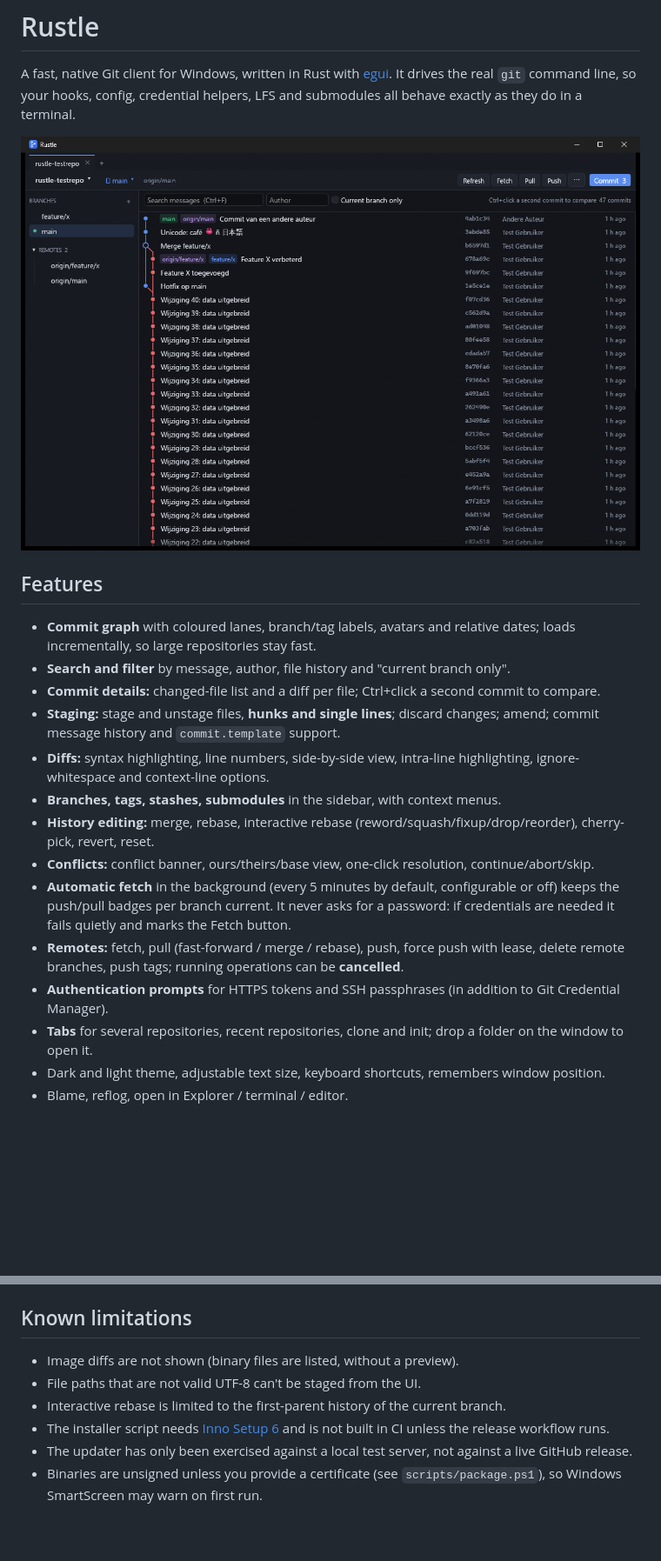
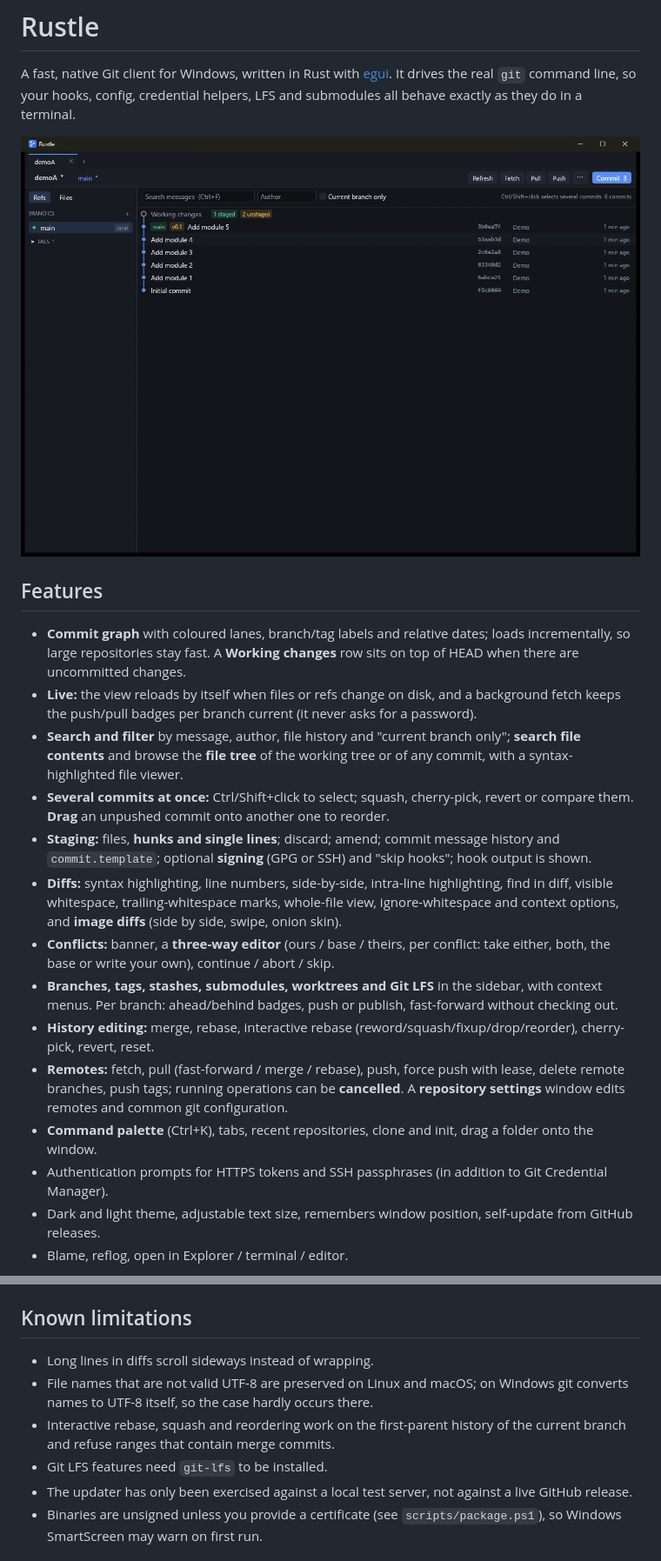
Before and after one commit to Timba1329/Git-Rustle, a Markdown page: README.md, 2 parts joined by grey strips. Shown at 87% size. GitHub-like rendering; pictures changed too: docs/screenshot-main.png; blank space fills up the shorter version.

Commit message:
Docs: describe the new features and refresh the screenshots
README feature list, shortcuts, known limitations, changelog and new screenshots (working changes,
image diff, conflict editor, multi-select).

```diff
--- a/README.md
+++ b/README.md
@@ -10,24 +10,29 @@ submodules all behave exactly as they do in a terminal.
 
 ## Features
 
-- **Commit graph** with coloured lanes, branch/tag labels, avatars and relative dates; loads
-  incrementally, so large repositories stay fast.
-- **Search and filter** by message, author, file history and "current branch only".
-- **Commit details:** changed-file list and a diff per file; Ctrl+click a second commit to compare.
-- **Staging:** stage and unstage files, **hunks and single lines**; discard changes; amend;
-  commit message history and `commit.template` support.
-- **Diffs:** syntax highlighting, line numbers, side-by-side view, intra-line highlighting,
-  ignore-whitespace and context-line options.
-- **Branches, tags, stashes, submodules** in the sidebar, with context menus.
+- **Commit graph** with coloured lanes, branch/tag labels and relative dates; loads incrementally, so
+  large repositories stay fast. A **Working changes** row sits on top of HEAD when there are uncommitted changes.
+- **Live:** the view reloads by itself when files or refs change on disk, and a background fetch keeps the
+  push/pull badges per branch current (it never asks for a password).
+- **Search and filter** by message, author, file history and "current branch only"; **search file contents**
+  and browse the **file tree** of the working tree or of any commit, with a syntax-highlighted file viewer.
+- **Several commits at once:** Ctrl/Shift+click to select; squash, cherry-pick, revert or compare them.
+  **Drag** an unpushed commit onto another one to reorder.
+- **Staging:** files, **hunks and single lines**; discard; amend; commit message history and
+  `commit.template`; optional **signing** (GPG or SSH) and "skip hooks"; hook output is shown.
+- **Diffs:** syntax highlighting, line numbers, side-by-side, intra-line highlighting, find in diff,
+  visible whitespace, trailing-whitespace marks, whole-file view, ignore-whitespace and context options,
+  and **image diffs** (side by side, swipe, onion skin).
+- **Conflicts:** banner, a **three-way editor** (ours / base / theirs, per conflict: take either, both,
+  the base or write your own), continue / abort / skip.
+- **Branches, tags, stashes, submodules, worktrees and Git LFS** in the sidebar, with context menus.
+  Per branch: ahead/behind badges, push or publish, fast-forward without checking out.
 - **History editing:** merge, rebase, interactive rebase (reword/squash/fixup/drop/reorder),
   cherry-pick, revert, reset.
-- **Conflicts:** conflict banner, ours/theirs/base view, one-click resolution, continue/abort/skip.
-- **Automatic fetch** in the background (every 5 minutes by default, configurable or off) keeps the
-  push/pull badges per branch current. It never asks for a password: if credentials are needed it
-  fails quietly and marks the Fetch button.
-- **Remotes:** fetch, pull (fast-forward / merge / rebase), push, force push with lease, delete
-  remote branches, push tags; running operations can be **cancelled**.
-- **Authentication prompts** for HTTPS tokens and SSH passphrases (in addition to Git Credential Manager).
-- **Tabs** for several repositories, recent repositories, clone and init; drop a folder on the window to open it.
-- Dark and light theme, adjustable text size, keyboard shortcuts, remembers window position.
+- **Remotes:** fetch, pull (fast-forward / merge / rebase), push, force push with lease, delete remote
+  branches, push tags; running operations can be **cancelled**. A **repository settings** window edits
+  remotes and common git configuration.
+- **Command palette** (Ctrl+K), tabs, recent repositories, clone and init, drag a folder onto the window.
+- Authentication prompts for HTTPS tokens and SSH passphrases (in addition to Git Credential Manager).
+- Dark and light theme, adjustable text size, remembers window position, self-update from GitHub releases.
 - Blame, reflog, open in Explorer / terminal / editor.
@@ -111,11 +121,12 @@ Settings, the recent-repositories list and logs live in `%APPDATA%\Rustle` (`set
 
 ## Known limitations
 
-- Image diffs are not shown (binary files are listed, without a preview).
-- File paths that are not valid UTF-8 can't be staged from the UI.
-- Interactive rebase is limited to the first-parent history of the current branch.
-- The installer script needs [Inno Setup 6](https://jrsoftware.org/isinfo.php) and is not built in CI
-  unless the release workflow runs.
+- Long lines in diffs scroll sideways instead of wrapping.
+- File names that are not valid UTF-8 are preserved on Linux and macOS; on Windows git converts names to UTF-8
+  itself, so the case hardly occurs there.
+- Interactive rebase, squash and reordering work on the first-parent history of the current branch and refuse
+  ranges that contain merge commits.
+- Git LFS features need `git-lfs` to be installed.
 - The updater has only been exercised against a local test server, not against a live GitHub release.
 - Binaries are unsigned unless you provide a certificate (see `scripts/package.ps1`), so Windows
   SmartScreen may warn on first run.
```
Also changed, not shown: other parts of README.md (+5 -0 lines), CHANGELOG.md (+9 -0 lines), docs/screenshot-commit.png, docs/screenshot-details.png, docs/screenshot-multi.png (added).
